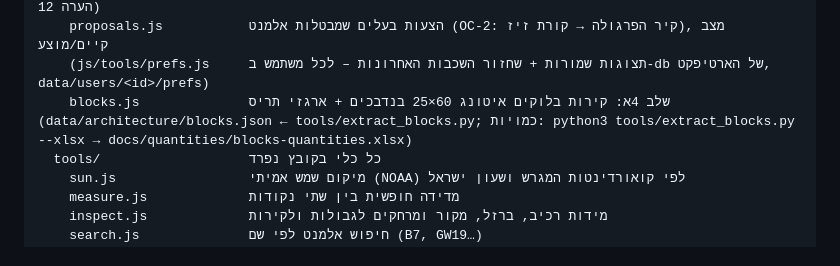
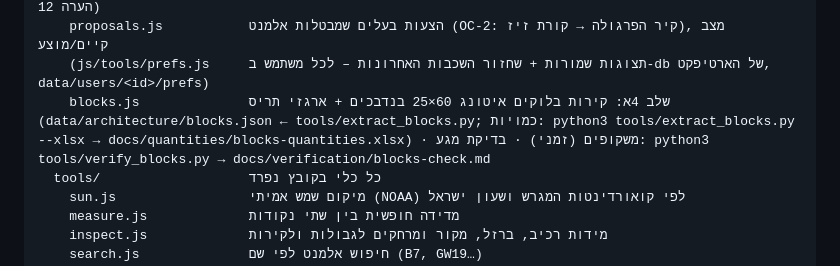
Before and after one commit to 123avihai-collab/House-3d, a Markdown page: README.md, the part around the change. GitHub-like rendering.

```diff
--- a/README.md
+++ b/README.md
@@ -46,7 +46,7 @@ js/
     props.js               תמיכות תקרת הגג וקורות ההיקף – המחשה, עד אחרי יציקת חומת הגג (K-43 הערה 12)
     proposals.js           הצעות בעלים שמבטלות אלמנט (OC-2: קיר הפרגולה → קורת זיז), מצב קיים/מוצע
     (js/tools/prefs.js     תצוגות שמורות + שחזור השכבות האחרונות – לכל משתמש ב-db של הארטיפקט, data/users/<id>/prefs)
-    blocks.js              שלב 4א: קירות בלוקים איטונג 60×25 בנדבכים + ארגזי תריס (data/architecture/blocks.json ← tools/extract_blocks.py; כמויות: python3 tools/extract_blocks.py --xlsx → docs/quantities/blocks-quantities.xlsx)
+    blocks.js              שלב 4א: קירות בלוקים איטונג 60×25 בנדבכים + ארגזי תריס (data/architecture/blocks.json ← tools/extract_blocks.py; כמויות: python3 tools/extract_blocks.py --xlsx → docs/quantities/blocks-quantities.xlsx) · משקופים (זמני) · בדיקת מגע: python3 tools/verify_blocks.py → docs/verification/blocks-check.md
   tools/                   כל כלי בקובץ נפרד
     sun.js                 מיקום שמש אמיתי (NOAA) לפי קואורדינטות המגרש ושעון ישראל
     measure.js             מדידה חופשית בין שתי נקודות
```
Also changed, not shown: docs/open-issues.md (+3 -1 lines), docs/verification/blocks-check.md (added, +10 -0 lines), docs/verification/stage-4a-blocks.md (+25 -10 lines), docs/verification/stage-4a-blocks-first.png, docs/verification/stage-4a-blocks-ground.png, docs/verification/stage-4a-blocks-unit.png, 11 other files.
